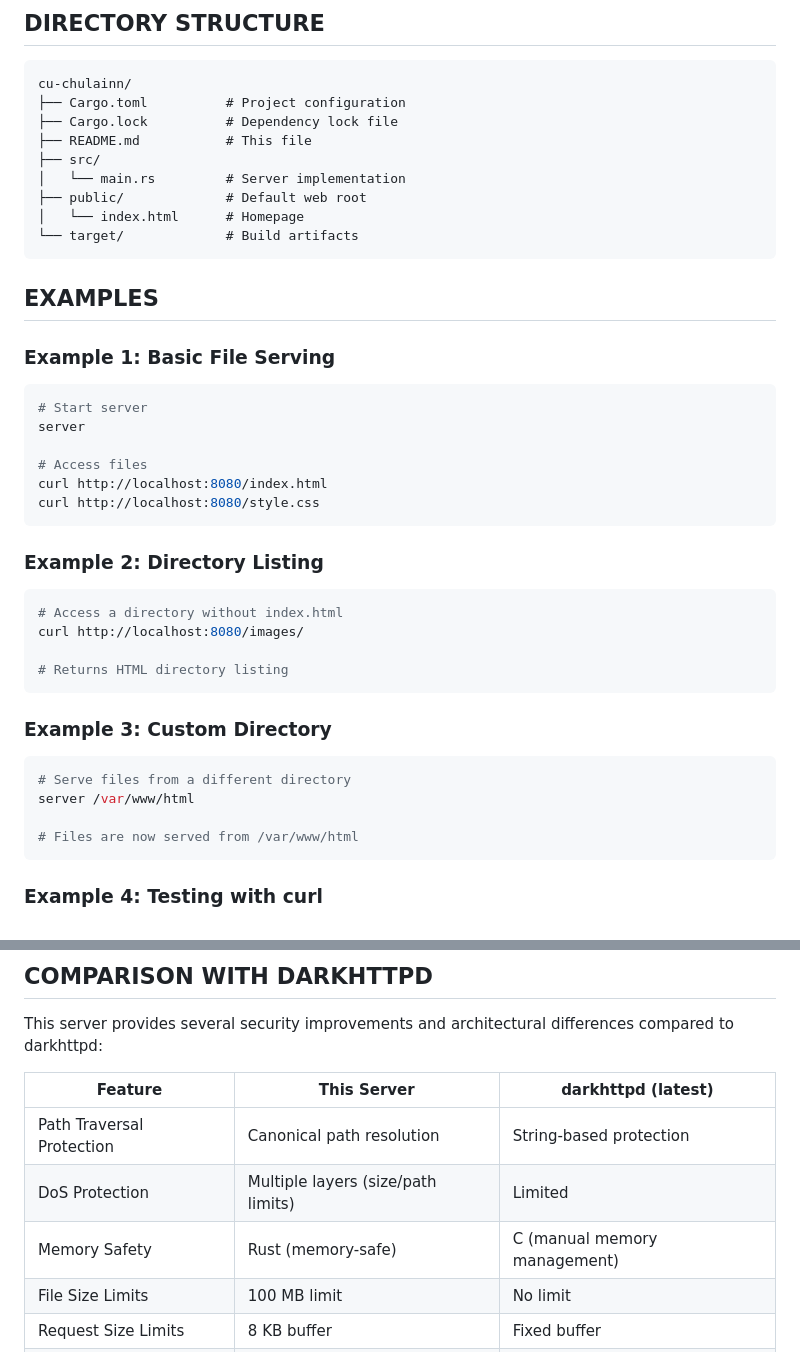
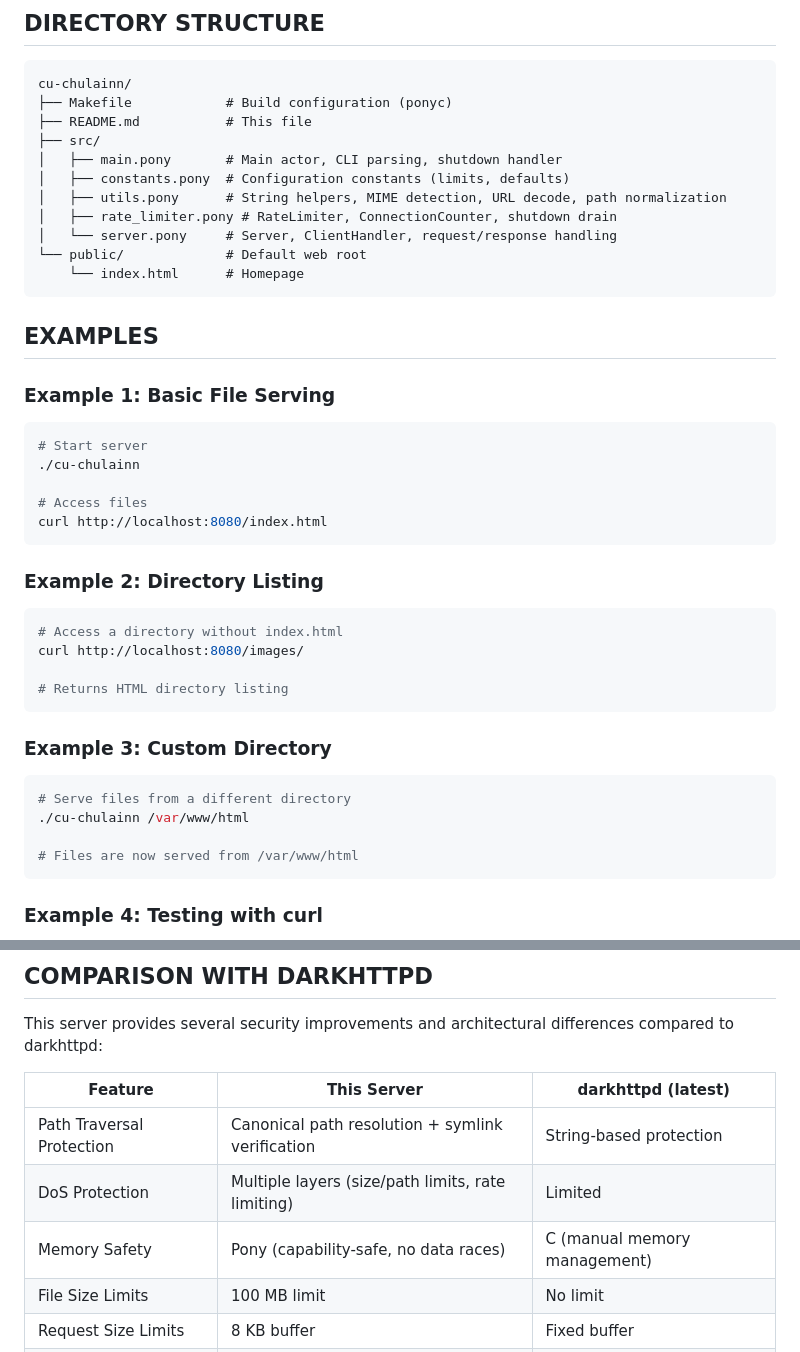
Before and after one commit to euxaristia/cu-chulainn, a Markdown page: README.md, 2 parts joined by grey strips. Rendered like a GitHub page.

````diff
--- a/README.md
+++ b/README.md
@@ -320,14 +315,16 @@ All user input is validated and sanitized:
 
 ```
 cu-chulainn/
-├── Cargo.toml          # Project configuration
-├── Cargo.lock          # Dependency lock file
+├── Makefile            # Build configuration (ponyc)
 ├── README.md           # This file
 ├── src/
-│   └── main.rs         # Server implementation
-├── public/             # Default web root
-│   └── index.html      # Homepage
-└── target/             # Build artifacts
+│   ├── main.pony       # Main actor, CLI parsing, shutdown handler
+│   ├── constants.pony  # Configuration constants (limits, defaults)
+│   ├── utils.pony      # String helpers, MIME detection, URL decode, path normalization
+│   ├── rate_limiter.pony # RateLimiter, ConnectionCounter, shutdown drain
+│   └── server.pony     # Server, ClientHandler, request/response handling
+└── public/             # Default web root
+    └── index.html      # Homepage
 ```
 
 ## EXAMPLES
@@ -336,11 +333,10 @@ cu-chulainn/
 
 ```bash
 # Start server
-server
+./cu-chulainn
 
 # Access files
 curl http://localhost:8080/index.html
-curl http://localhost:8080/style.css
 ```
 
 ### Example 2: Directory Listing
@@ -356,7 +352,7 @@ curl http://localhost:8080/images/
 
 ```bash
 # Serve files from a different directory
-server /var/www/html
+./cu-chulainn /var/www/html
 
 # Files are now served from /var/www/html
 ```
@@ -420,9 +416,9 @@ This server provides several security improvements and architectural differences
 
 | Feature | This Server | darkhttpd (latest) |
 |---------|-------------|-----------|
-| Path Traversal Protection | Canonical path resolution | String-based protection |
-| DoS Protection | Multiple layers (size/path limits) | Limited |
-| Memory Safety | Rust (memory-safe) | C (manual memory management) |
+| Path Traversal Protection | Canonical path resolution + symlink verification | String-based protection |
+| DoS Protection | Multiple layers (size/path limits, rate limiting) | Limited |
+| Memory Safety | Pony (capability-safe, no data races) | C (manual memory management) |
 | File Size Limits | 100 MB limit | No limit |
 | Request Size Limits | 8 KB buffer | Fixed buffer |
 | Authentication | Not supported (reduced surface) | Supported (patched in 1.15+) |
````
Also changed, not shown: other parts of README.md (+27 -26 lines).
